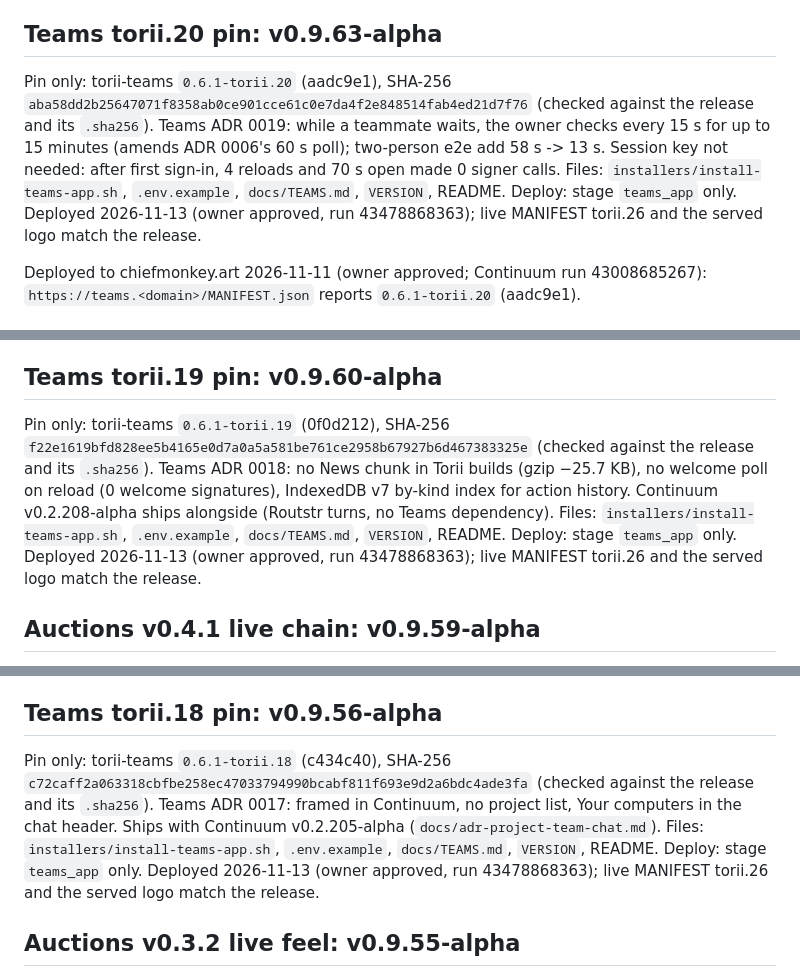
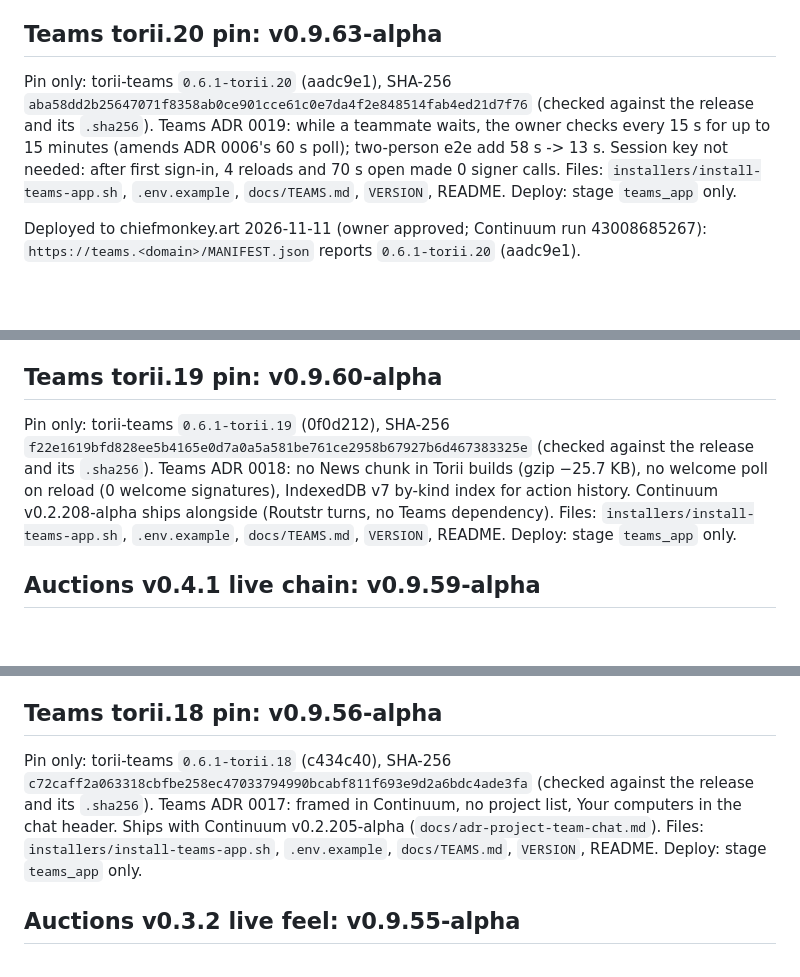
Before and after one commit to ChiefmonkeyArt/torii-suite, a Markdown page: torii-suite-handoff.md, 3 parts joined by grey strips. GitHub-like rendering; blank space fills up the shorter version.

Commit message:
docs: drop the misplaced deploy note from old handoff entries
Co-authored-by: Perplexity <noreply@perplexity.ai>

```diff
--- a/torii-suite-handoff.md
+++ b/torii-suite-handoff.md
@@ -65,7 +65,7 @@ ADR 0003 (Accepted, owner 2026-11-11). `INSTALL_OLLAMA` defaults to 0 (`.env.exa
 
 ## Teams torii.20 pin: v0.9.63-alpha
 
-Pin only: torii-teams `0.6.1-torii.20` (aadc9e1), SHA-256 `aba58dd2b25647071f8358ab0ce901cce61c0e7da4f2e848514fab4ed21d7f76` (checked against the release and its `.sha256`). Teams ADR 0019: while a teammate waits, the owner checks every 15 s for up to 15 minutes (amends ADR 0006's 60 s poll); two-person e2e add 58 s -> 13 s. Session key not needed: after first sign-in, 4 reloads and 70 s open made 0 signer calls. Files: `installers/install-teams-app.sh`, `.env.example`, `docs/TEAMS.md`, `VERSION`, README. Deploy: stage `teams_app` only. Deployed 2026-11-13 (owner approved, run 43478868363); live MANIFEST torii.26 and the served logo match the release.
+Pin only: torii-teams `0.6.1-torii.20` (aadc9e1), SHA-256 `aba58dd2b25647071f8358ab0ce901cce61c0e7da4f2e848514fab4ed21d7f76` (checked against the release and its `.sha256`). Teams ADR 0019: while a teammate waits, the owner checks every 15 s for up to 15 minutes (amends ADR 0006's 60 s poll); two-person e2e add 58 s -> 13 s. Session key not needed: after first sign-in, 4 reloads and 70 s open made 0 signer calls. Files: `installers/install-teams-app.sh`, `.env.example`, `docs/TEAMS.md`, `VERSION`, README. Deploy: stage `teams_app` only.
 
 Deployed to chiefmonkey.art 2026-11-11 (owner approved; Continuum run 43008685267): `https://teams.<domain>/MANIFEST.json` reports `0.6.1-torii.20` (aadc9e1).
 
@@ -94,7 +94,7 @@ Deployed to chiefmonkey.art 2026-11-11 (owner approved; Continuum run 4299983593
 
 ## Teams torii.19 pin: v0.9.60-alpha
 
-Pin only: torii-teams `0.6.1-torii.19` (0f0d212), SHA-256 `f22e1619bfd828ee5b4165e0d7a0a5a581be761ce2958b67927b6d467383325e` (checked against the release and its `.sha256`). Teams ADR 0018: no News chunk in Torii builds (gzip −25.7 KB), no welcome poll on reload (0 welcome signatures), IndexedDB v7 by-kind index for action history. Continuum v0.2.208-alpha ships alongside (Routstr turns, no Teams dependency). Files: `installers/install-teams-app.sh`, `.env.example`, `docs/TEAMS.md`, `VERSION`, README. Deploy: stage `teams_app` only. Deployed 2026-11-13 (owner approved, run 43478868363); live MANIFEST torii.26 and the served logo match the release.
+Pin only: torii-teams `0.6.1-torii.19` (0f0d212), SHA-256 `f22e1619bfd828ee5b4165e0d7a0a5a581be761ce2958b67927b6d467383325e` (checked against the release and its `.sha256`). Teams ADR 0018: no News chunk in Torii builds (gzip −25.7 KB), no welcome poll on reload (0 welcome signatures), IndexedDB v7 by-kind index for action history. Continuum v0.2.208-alpha ships alongside (Routstr turns, no Teams dependency). Files: `installers/install-teams-app.sh`, `.env.example`, `docs/TEAMS.md`, `VERSION`, README. Deploy: stage `teams_app` only.
 
 ## Auctions v0.4.1 live chain: v0.9.59-alpha
 
@@ -110,7 +110,7 @@ Pin: plebeian-arena-auctions `v0.3.3` (5a37ad6), SHA-256 `e9654fd94bda7b01de0a5e
 
 ## Teams torii.18 pin: v0.9.56-alpha
 
-Pin only: torii-teams `0.6.1-torii.18` (c434c40), SHA-256 `c72caff2a063318cbfbe258ec47033794990bcabf811f693e9d2a6bdc4ade3fa` (checked against the release and its `.sha256`). Teams ADR 0017: framed in Continuum, no project list, Your computers in the chat header. Ships with Continuum v0.2.205-alpha (`docs/adr-project-team-chat.md`). Files: `installers/install-teams-app.sh`, `.env.example`, `docs/TEAMS.md`, `VERSION`, README. Deploy: stage `teams_app` only. Deployed 2026-11-13 (owner approved, run 43478868363); live MANIFEST torii.26 and the served logo match the release.
+Pin only: torii-teams `0.6.1-torii.18` (c434c40), SHA-256 `c72caff2a063318cbfbe258ec47033794990bcabf811f693e9d2a6bdc4ade3fa` (checked against the release and its `.sha256`). Teams ADR 0017: framed in Continuum, no project list, Your computers in the chat header. Ships with Continuum v0.2.205-alpha (`docs/adr-project-team-chat.md`). Files: `installers/install-teams-app.sh`, `.env.example`, `docs/TEAMS.md`, `VERSION`, README. Deploy: stage `teams_app` only.
 
 ## Auctions v0.3.2 live feel: v0.9.55-alpha
 
```
